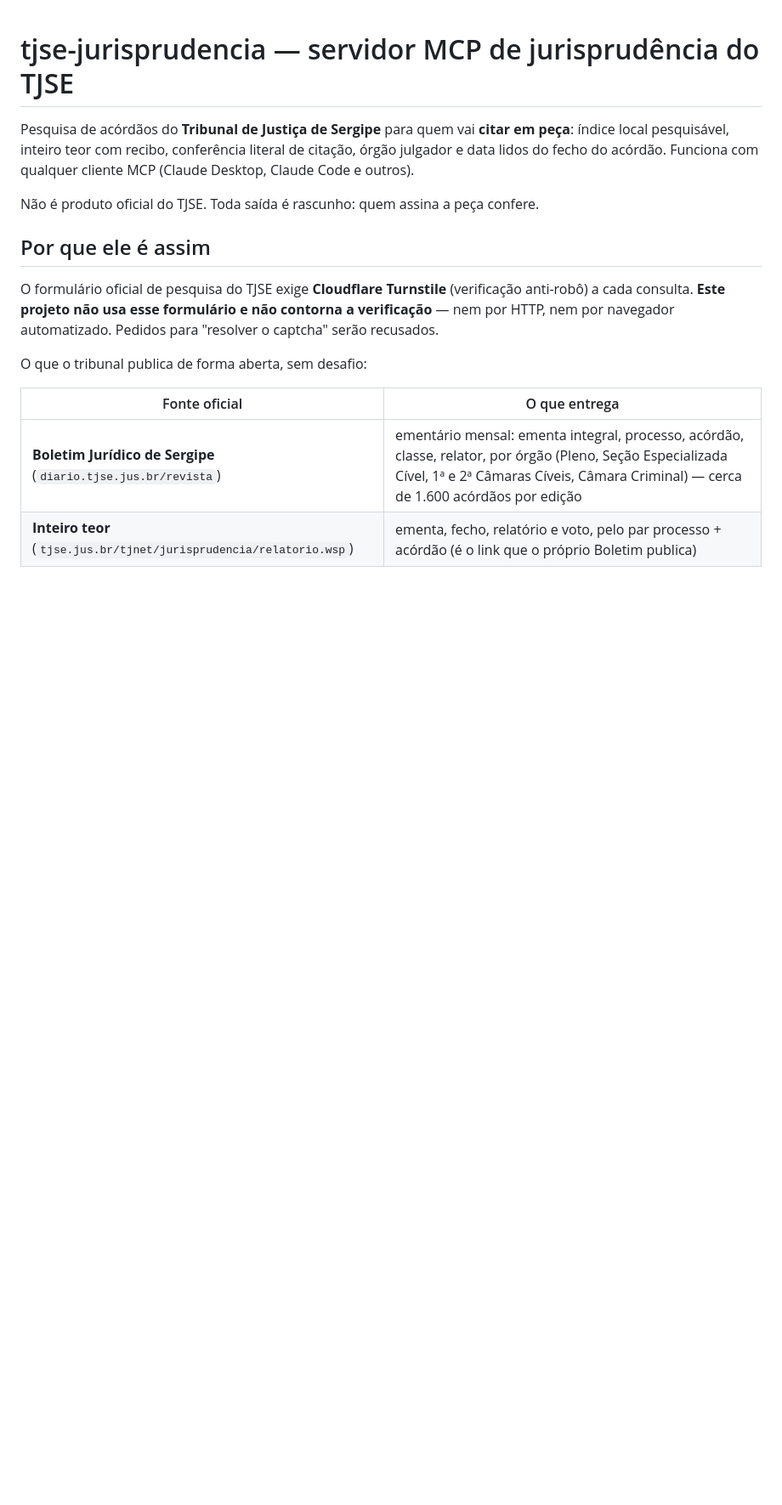
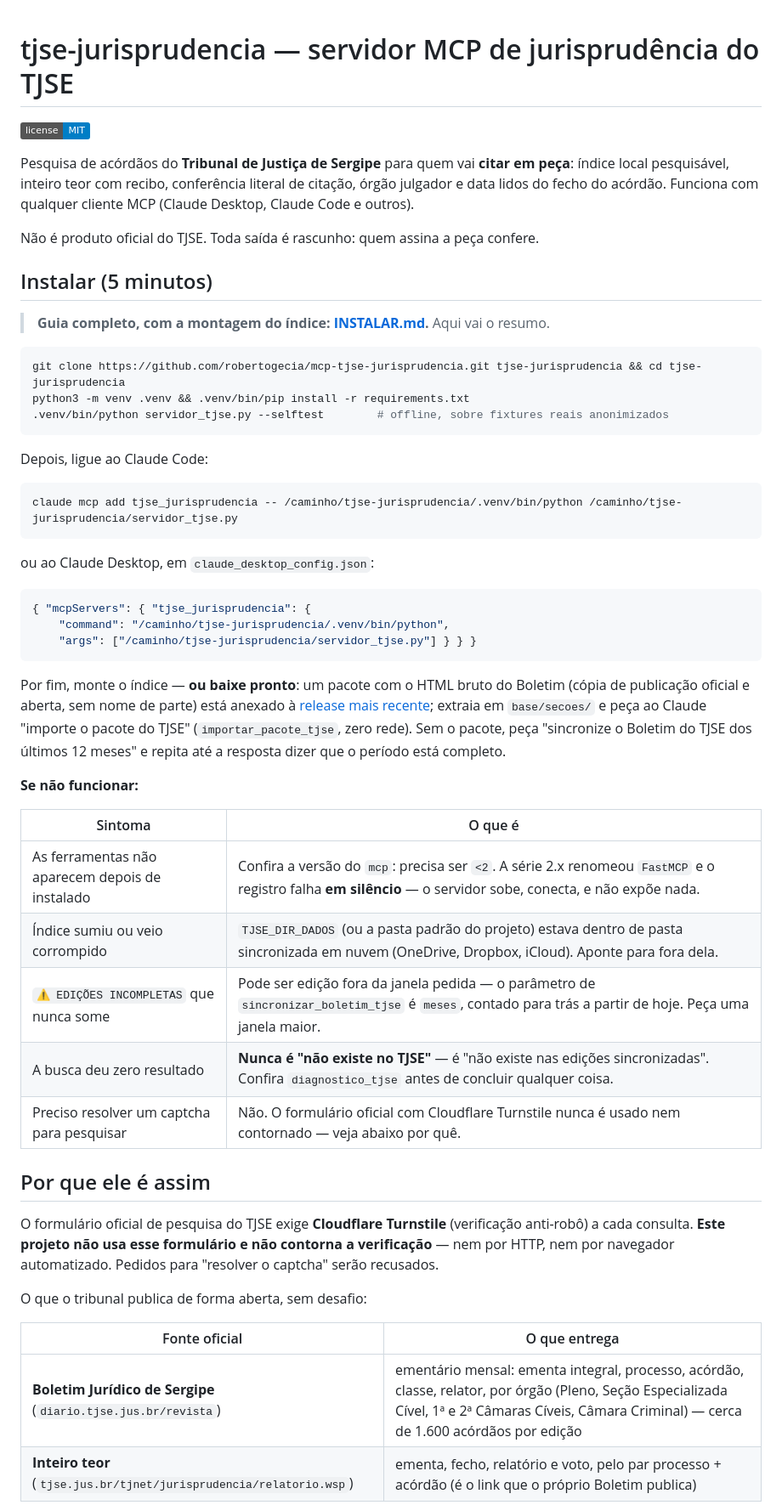
Before and after one commit to robertogecia/mcp-tjse-jurisprudencia, a Markdown page: README.md, the part around one of its changes. Shown at 85% size. Drawn GitHub-style; badges without logos; blank space fills up the shorter version.

Commit message:
README: instalar sobe para o topo, com tabela de sintomas, no molde do TJRO
Co-Authored-By: Claude Sonnet 5 <noreply@anthropic.com>

````diff
--- a/README.md
+++ b/README.md
@@ -1,10 +1,51 @@
 # tjse-jurisprudencia — servidor MCP de jurisprudência do TJSE
+
+[![license: MIT](https://img.shields.io/badge/license-MIT-blue.svg)](LICENSE)
 
 Pesquisa de acórdãos do **Tribunal de Justiça de Sergipe** para quem vai **citar em peça**: índice local pesquisável,
 inteiro teor com recibo, conferência literal de citação, órgão julgador e data lidos do fecho do acórdão.
 Funciona com qualquer cliente MCP (Claude Desktop, Claude Code e outros).
 
 Não é produto oficial do TJSE. Toda saída é rascunho: quem assina a peça confere.
+
+## Instalar (5 minutos)
+
+> **Guia completo, com a montagem do índice: [INSTALAR.md](INSTALAR.md).** Aqui vai o resumo.
+
+```bash
+git clone https://github.com/robertogecia/mcp-tjse-jurisprudencia.git tjse-jurisprudencia && cd tjse-jurisprudencia
+python3 -m venv .venv && .venv/bin/pip install -r requirements.txt
+.venv/bin/python servidor_tjse.py --selftest        # offline, sobre fixtures reais anonimizados
+```
+
+Depois, ligue ao Claude Code:
+
+```bash
+claude mcp add tjse_jurisprudencia -- /caminho/tjse-jurisprudencia/.venv/bin/python /caminho/tjse-jurisprudencia/servidor_tjse.py
+```
+
+ou ao Claude Desktop, em `claude_desktop_config.json`:
+
+```json
+{ "mcpServers": { "tjse_jurisprudencia": {
+    "command": "/caminho/tjse-jurisprudencia/.venv/bin/python",
+    "args": ["/caminho/tjse-jurisprudencia/servidor_tjse.py"] } } }
+```
+
+Por fim, monte o índice — **ou baixe pronto**: um pacote com o HTML bruto do Boletim (cópia de publicação oficial e
+aberta, sem nome de parte) está anexado à [release mais recente](https://github.com/robertogecia/mcp-tjse-jurisprudencia/releases/latest);
+extraia em `base/secoes/` e peça ao Claude "importe o pacote do TJSE" (`importar_pacote_tjse`, zero rede). Sem o
+pacote, peça "sincronize o Boletim do TJSE dos últimos 12 meses" e repita até a resposta dizer que o período está completo.
+
+**Se não funcionar:**
+
+| Sintoma | O que é |
+|---|---|
+| As ferramentas não aparecem depois de instalado | Confira a versão do `mcp`: precisa ser `<2`. A série 2.x renomeou `FastMCP` e o registro falha **em silêncio** — o servidor sobe, conecta, e não expõe nada. |
+| Índice sumiu ou veio corrompido | `TJSE_DIR_DADOS` (ou a pasta padrão do projeto) estava dentro de pasta sincronizada em nuvem (OneDrive, Dropbox, iCloud). Aponte para fora dela. |
+| `⚠ EDIÇÕES INCOMPLETAS` que nunca some | Pode ser edição fora da janela pedida — o parâmetro de `sincronizar_boletim_tjse` é `meses`, contado para trás a partir de hoje. Peça uma janela maior. |
+| A busca deu zero resultado | **Nunca é "não existe no TJSE"** — é "não existe nas edições sincronizadas". Confira `diagnostico_tjse` antes de concluir qualquer coisa. |
+| Preciso resolver um captcha para pesquisar | Não. O formulário oficial com Cloudflare Turnstile nunca é usado nem contornado — veja abaixo por quê. |
 
 ## Por que ele é assim
 
````
Also changed, not shown: other parts of README.md (+4 -29 lines).
